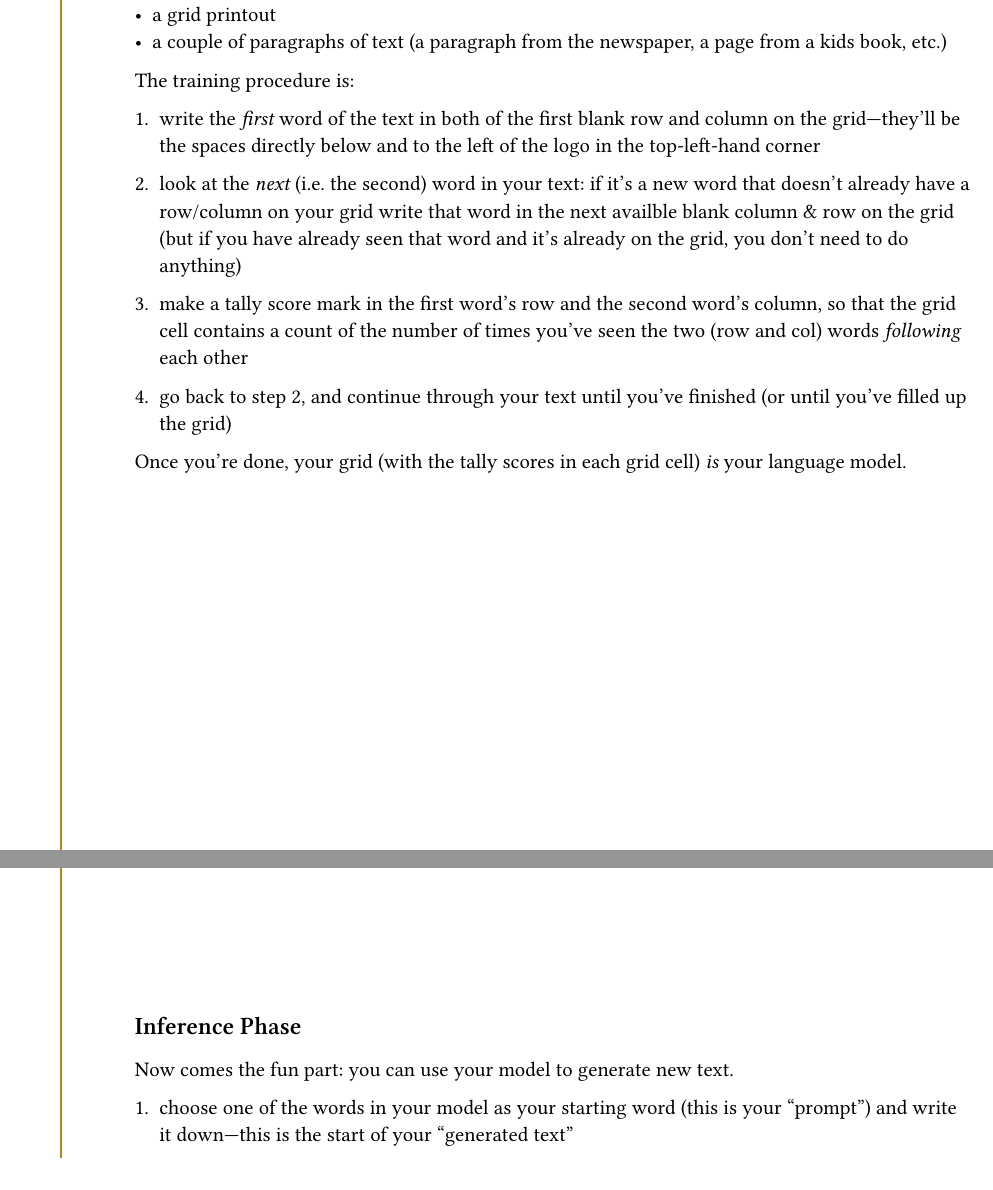
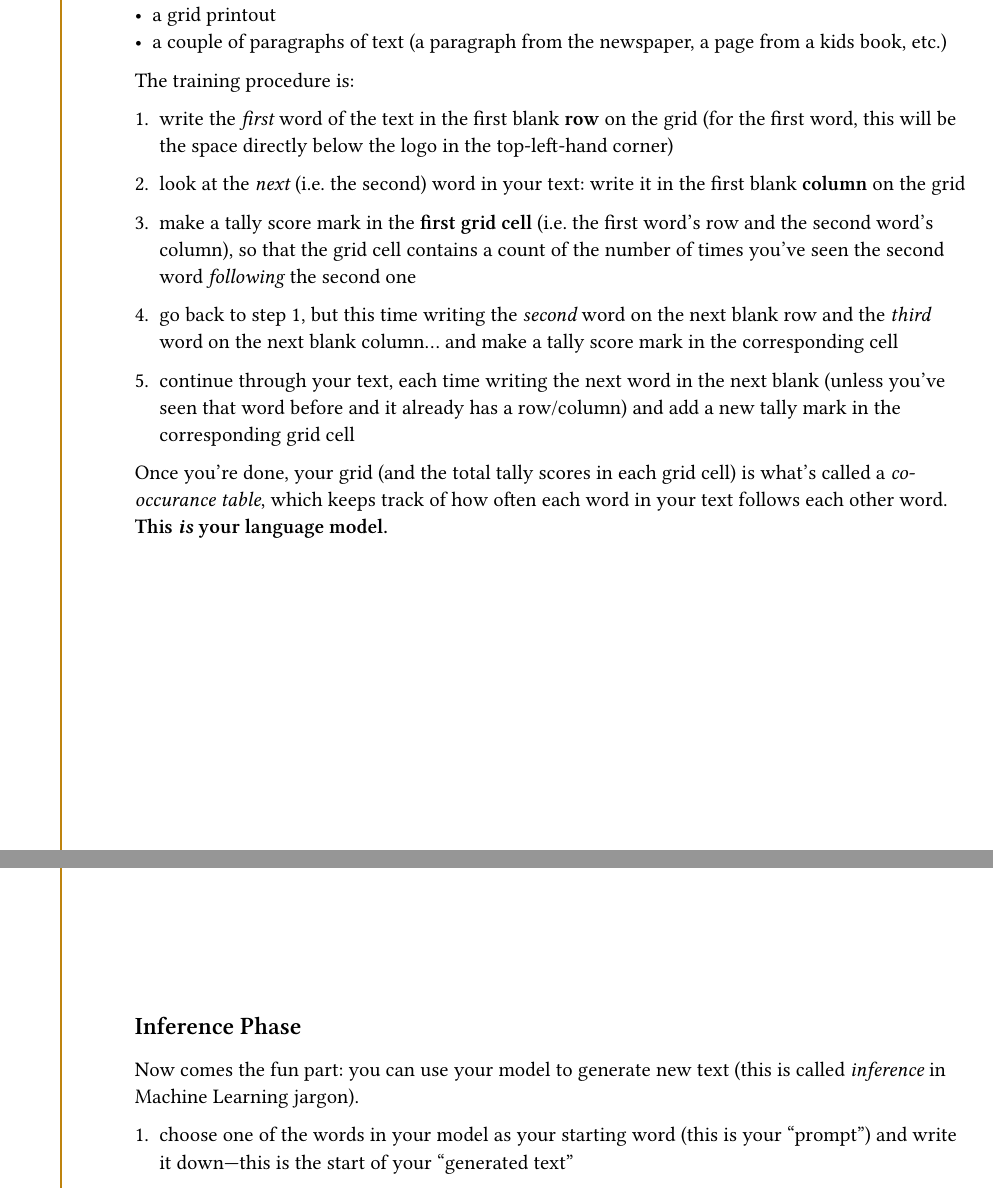
Before and after one commit to ANUcybernetics/my-first-lm, a Typst document (instructions.typ): two parts of pages 1 and 2 of 3, joined at a grey line, cut so that both start at the same text. Compiled offline with Typst 0.15; a missing font is replaced by an installed copy or a similar font.

Commit message:
simplifyy the instructions
I _think_ this helps? hard to say... needs some user testing

```diff
--- a/instructions.typ
+++ b/instructions.typ
@@ -20,32 +20,36 @@ You'll need:
 
 The training procedure is:
 
-+ write the _first_ word of the text in both of the first
-  blank row and column on the grid---they'll be the spaces directly
-  below and to the left of the logo in the top-left-hand corner
++ write the _first_ word of the text in the first
+  blank *row* on the grid (for the first word, this will be the space directly
+  below the logo in the top-left-hand corner)
 
-+ look at the _next_ (i.e.~the second) word in your
-  text: if it's a new word that doesn't already have a row/column on
-  your grid write that word in the next availble blank column & row on
-  the grid (but if you have already seen that word and it's already on the
-  grid, you don't need to do anything)
++ look at the _next_ (i.e.~the second) word in your text: write it in the
+  first blank *column* on the grid
 
-+ make a tally score mark in the first word's row and the second word's
-  column, so that the grid cell contains a count of the number of times
-  you've seen the two (row and col) words _following_ each other
++ make a tally score mark in the *first grid cell* (i.e.~the first word's row
+  and the second word's column), so that the grid cell contains a count of
+  the number of times you've seen the second word _following_ the second one
 
-+ go back to step 2, and continue through your text until you've
-  finished (or until you've filled up the grid)
++ go back to step 1, but this time writing the _second_ word on the next blank
+  row and the _third_ word on the next blank column... and make a tally score
+  mark in the corresponding cell
 
-Once you're done, your grid (with the tally scores in each grid cell)
-#emph[is] your language model.
++ continue through your text, each time writing the next word in the next
+  blank (unless you've seen that word before and it already has a row/column)
+  and add a new tally mark in the corresponding grid cell
+
+Once you're done, your grid (and the total tally scores in each grid cell) is
+what's called a _co-occurance table_, which keeps track of how often each word
+in your text follows each other word. *This #emph[is] your language model.*
 
 #pagebreak()
 
 == Inference Phase
 <inference>
 
-Now comes the fun part: you can use your model to generate new text.
+Now comes the fun part: you can use your model to generate new text
+(this is called _inference_ in Machine Learning jargon).
 
 + choose one of the words in your model as your starting word (this is
   your "prompt") and write it down---this is the
```
